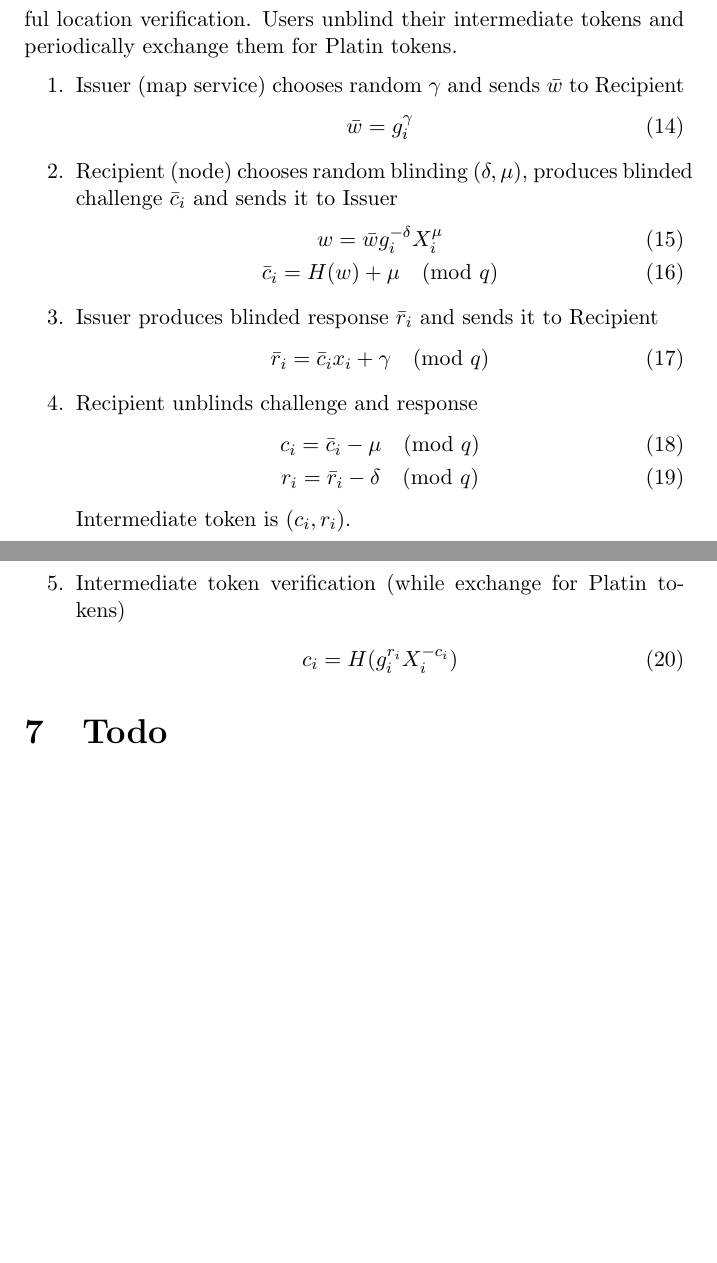
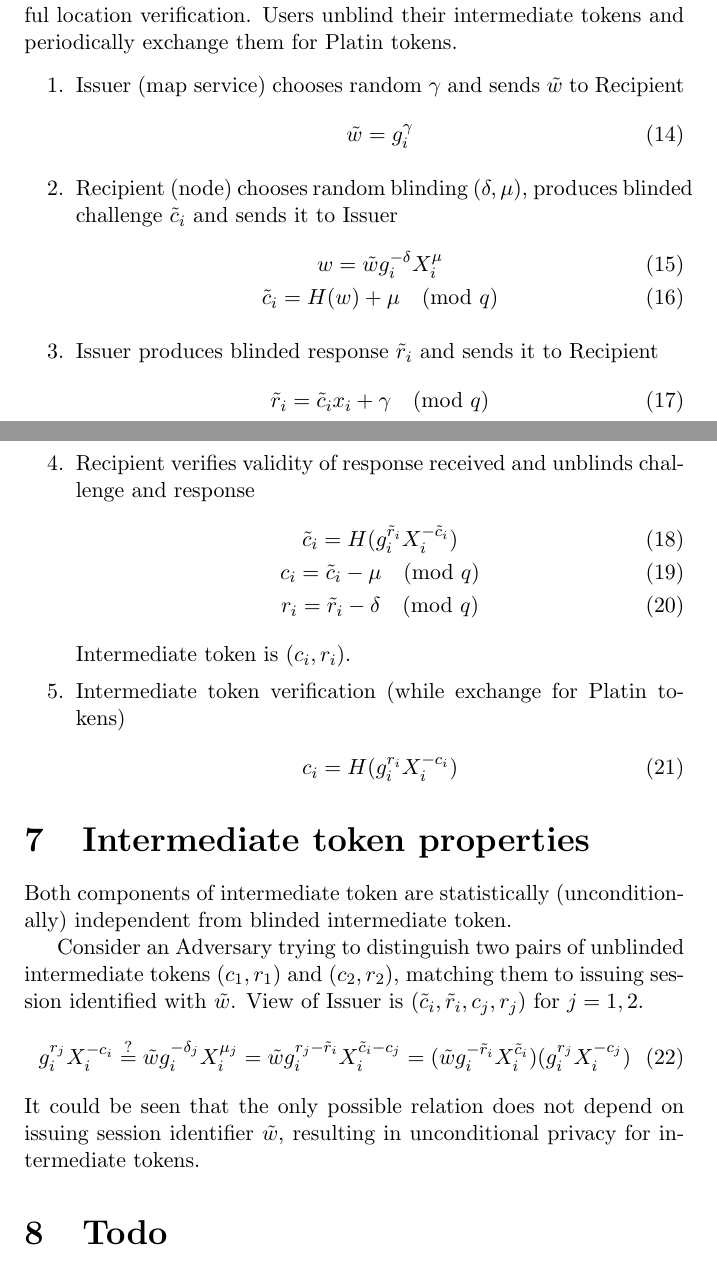
Before and after one commit to platinprotocol/location-zkp, a LaTeX document (doc/loczkp.tex): two parts of pages 3 and 4 of 4, joined at a grey line, cut so that both start at the same text, the shorter picture padded with empty space. Compiled offline with pdfLaTeX.

Commit message:
intermediate token blinding explained

```diff
--- a/doc/loczkp.tex
+++ b/doc/loczkp.tex
@@ -144,28 +144,30 @@ Users unblind their intermediate tokens and periodically exchange them for Plati
 \begin{enumerate}
 \item
   Issuer (map service) chooses random $\gamma$
-  and sends $\bar w$ to Recipient
+  and sends $\tilde w$ to Recipient
 \begin{gather}
-  \bar w = g_i^{\gamma}
+  \tilde w = g_i^{\gamma}
 \end{gather}
 
 \item
   Recipient (node) chooses random blinding $(\delta, \mu)$,
-  produces blinded challenge~$\bar c_i$ and sends it to Issuer
+  produces blinded challenge~$\tilde c_i$ and sends it to Issuer
 \begin{gather}
-  w = \bar w g_i^{-\delta} X_i^{\mu} \\
-  \bar c_i = H(w) + \mu  \pmod{q}
+  w = \tilde w g_i^{-\delta} X_i^{\mu} \\
+  \tilde c_i = H(w) + \mu  \pmod{q}
 \end{gather}
 \item
-  Issuer produces blinded response $\bar r_i$ and sends it to Recipient
+  Issuer produces blinded response $\tilde r_i$ and sends it to Recipient
 \begin{gather}
-  \bar r_i = \bar c_i x_i + \gamma  \pmod{q}
+  \tilde r_i = \tilde c_i x_i + \gamma  \pmod{q}
 \end{gather}
 \item
-  Recipient unblinds challenge and response
+  Recipient verifies validity of response received and
+  unblinds challenge and response
 \begin{gather}
-  c_i = \bar c_i - \mu  \pmod{q} \\
-  r_i = \bar r_i - \delta  \pmod{q}
+  \tilde c_i = H(g_i^{\tilde r_i} X_i^{- \tilde c_i}) \\
+  c_i = \tilde c_i - \mu  \pmod{q} \\
+  r_i = \tilde r_i - \delta  \pmod{q}
 \end{gather}
   Intermediate token is $(c_i, r_i)$.
 
@@ -173,15 +175,26 @@ Users unblind their intermediate tokens and periodically exchange them for Plati
   Intermediate token verification (while exchange for Platin tokens)
 \begin{gather}
   c_i = H(g_i^{r_i} X_i^{-c_i})
-%  w = g_i^{(\bar c_i x + \gamma) - \delta} X_i^{- \bar c_i + \mu} = \bar w g_i^{-\delta} X_i^{\mu}
+% do not delete
+%  w = g_i^{(\tilde c_i x + \gamma) - \delta} X_i^{- \bar c_i + \mu} = \tilde w g_i^{-\delta} X_i^{\mu}
 \end{gather}
 \end{enumerate}
 
-%\section{Intermediate token properties}
+\section{Intermediate token properties}
 
-%Both components of intermediate token
-%are statistically (unconditionally) independent from blinded intermediate token.
+Both components of intermediate token
+are statistically (unconditionally) independent from blinded intermediate token.
 
+Consider an Adversary trying to distinguish two pairs of unblinded intermediate tokens $(c_1, r_1)$ and $(c_2, r_2)$,
+matching them to issuing session identified with $\tilde w$.
+View of Issuer is $(\tilde c_i, \tilde r_i, c_j, r_j)$  for $j=1,2$.
+\begin{gather}
+  g_i^{r_j} X_i^{-c_i} \stackrel{?}{=} \tilde w g_i^{-\delta_j} X_i^{\mu_j} =
+                                    \tilde w g_i^{r_j - \tilde r_i} X_i^{\tilde c_i - c_j} =
+                                    (\tilde w g_i^{- \tilde r_i} X_i^{\tilde c_i}) (g_i^{r_j} X_i^{- c_j})
+\end{gather}
+It could be seen that the only possible relation does not depend on issuing session identifier $\tilde w$,
+resulting in unconditional privacy for intermediate tokens.
 
 \section{Todo}
 
```
Also changed, not shown: doc/notes.txt (added, +11 -0 lines), doc/loczkp.pdf.
